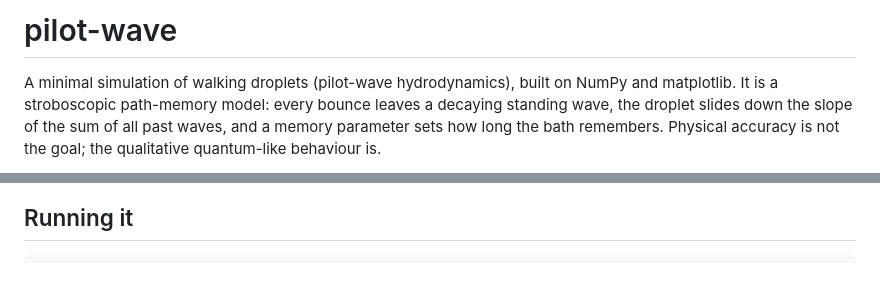
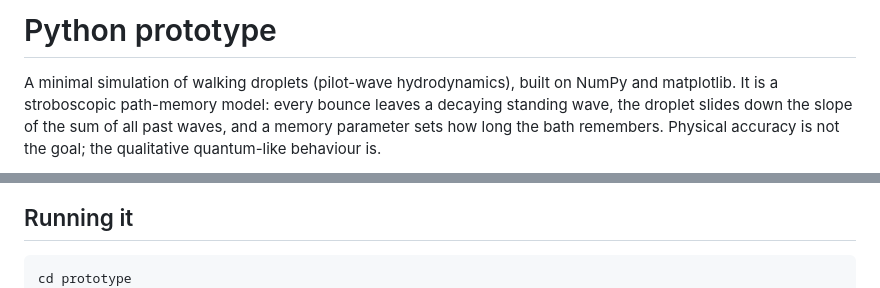
Before and after one commit to vidstige/pilot-wave, a Markdown page: prototype/README.md, 2 parts joined by grey strips. Drawn GitHub-style.

Commit message:
refactor: move the Python prototype into prototype/
Co-Authored-By: Claude Fable 5.1 <noreply@anthropic.com>

````diff
--- a/README.md
+++ b/prototype/README.md
@@ -1,4 +1,4 @@
-# pilot-wave
+# Python prototype
 
 A minimal simulation of walking droplets (pilot-wave hydrodynamics),
 built on NumPy and matplotlib. It is a stroboscopic path-memory model:
@@ -12,6 +12,7 @@ qualitative quantum-like behaviour is.
 ## Running it
 
 ```
+cd prototype
 python3 -m venv .venv
 .venv/bin/pip install -r requirements.txt
 .venv/bin/python single.py 20       # one droplet, memory 20
````
Also changed, not shown: prototype/images/pair.png (renamed from images/pair.png), prototype/images/single.png (renamed from images/single.png), prototype/images/trap20.png (renamed from images/trap20.png), prototype/images/trap50.png (renamed from images/trap50.png), 17 other files.
